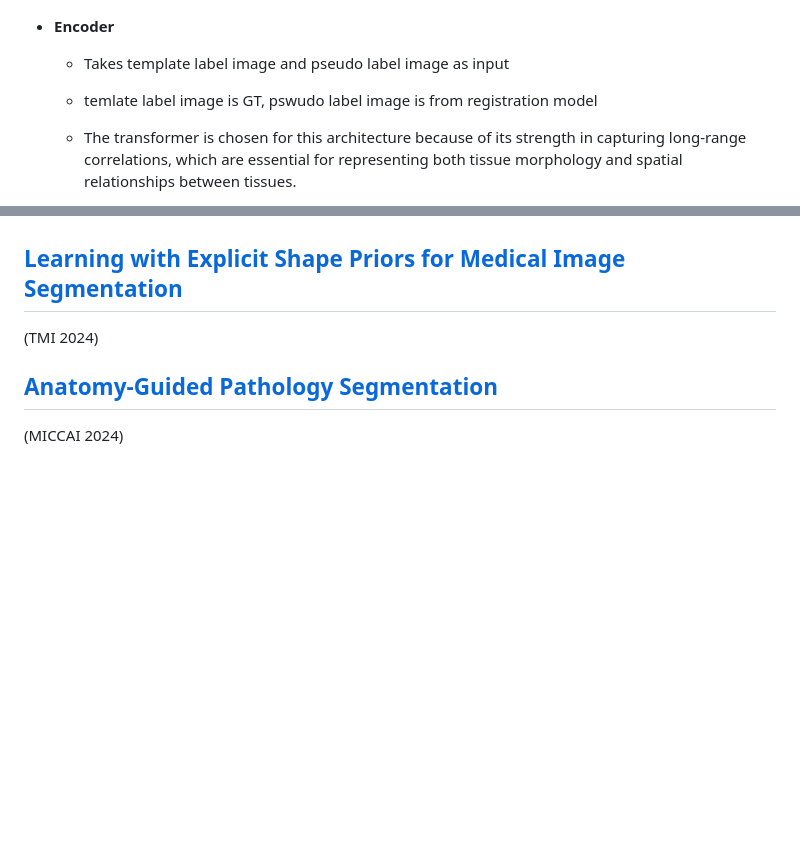
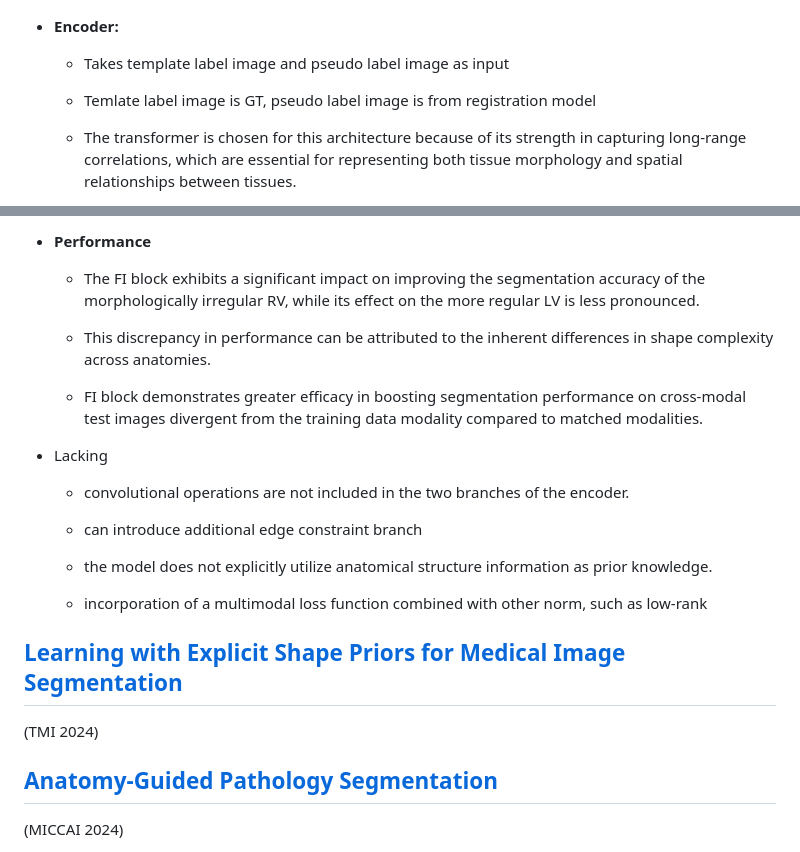
Before and after one commit to xlin-marcia/CardiacSeg, a Markdown page: Notes/shape_prior.md, 2 parts joined by grey strips. GitHub-like rendering; blank space fills up the shorter version.

```diff
--- a/Notes/shape_prior.md
+++ b/Notes/shape_prior.md
@@ -4,11 +4,11 @@
 
 ![anatswin_arch](../asset/anatswin_arch.png)
 
-- **Encoder**
+- **Encoder:**
 
     - Takes template label image and pseudo label image as input
 
-    - temlate label image is GT, pswudo label image is from registration model
+    - Temlate label image is GT, pseudo label image is from registration model
 
     - The transformer is chosen for this architecture because of its strength in capturing long-range correlations, which are essential for representing both tissue morphology and spatial relationships between tissues.
 
@@ -46,3 +102,20 @@
+- **Performance**
+
+    - The FI block exhibits a significant impact on improving the segmentation accuracy of the morphologically irregular RV, while its effect on the more regular LV is less pronounced.
+
+    - This discrepancy in performance can be attributed to the inherent differences in shape complexity across anatomies.
+
+    - FI block demonstrates greater efficacy in boosting segmentation performance on cross-modal test images divergent from the training data modality compared to matched modalities.
+
+- Lacking
+
+    - convolutional operations are not included in the two branches of the encoder.
+
+    - can introduce additional edge constraint branch
+
+    - the model does not explicitly utilize anatomical structure information as prior knowledge.
+
+    - incorporation of a multimodal loss function combined with other norm, such as low-rank
 
 
 ## [Learning with Explicit Shape Priors for Medical  Image Segmentation](https://arxiv.org/pdf/2303.17967)
```
Also changed, not shown: other parts of Notes/shape_prior.md (+58 -2 lines), asset/attention_map.png (added), asset/bconv.png (added), asset/dice_loss.png (added), asset/interacted_features.png (added), asset/spatio_and_channel.png (added).
